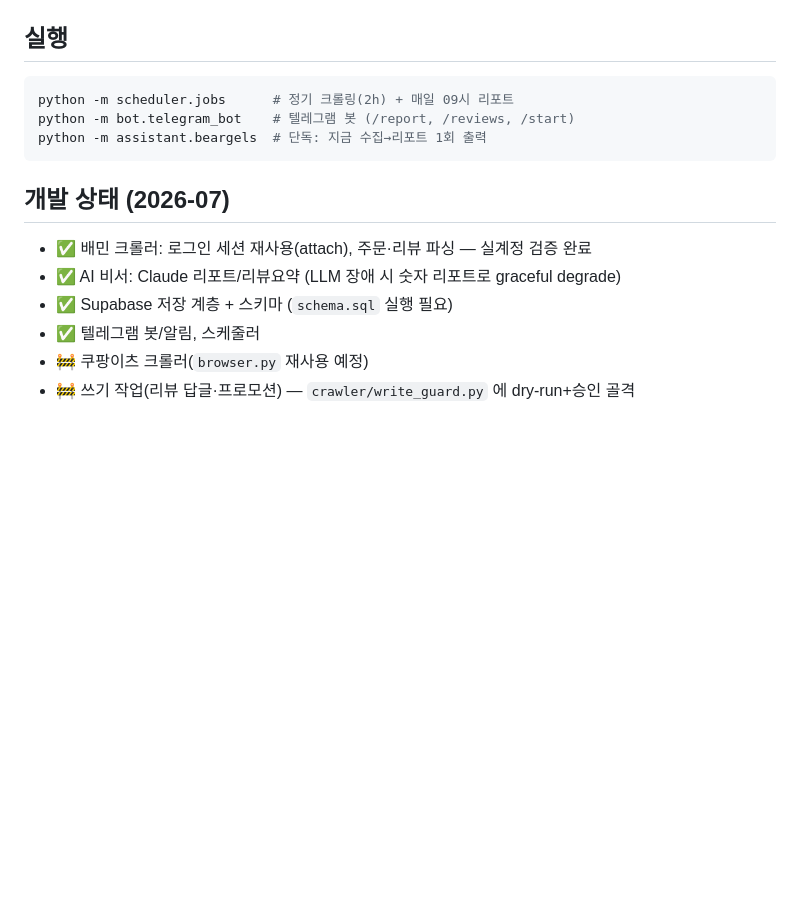
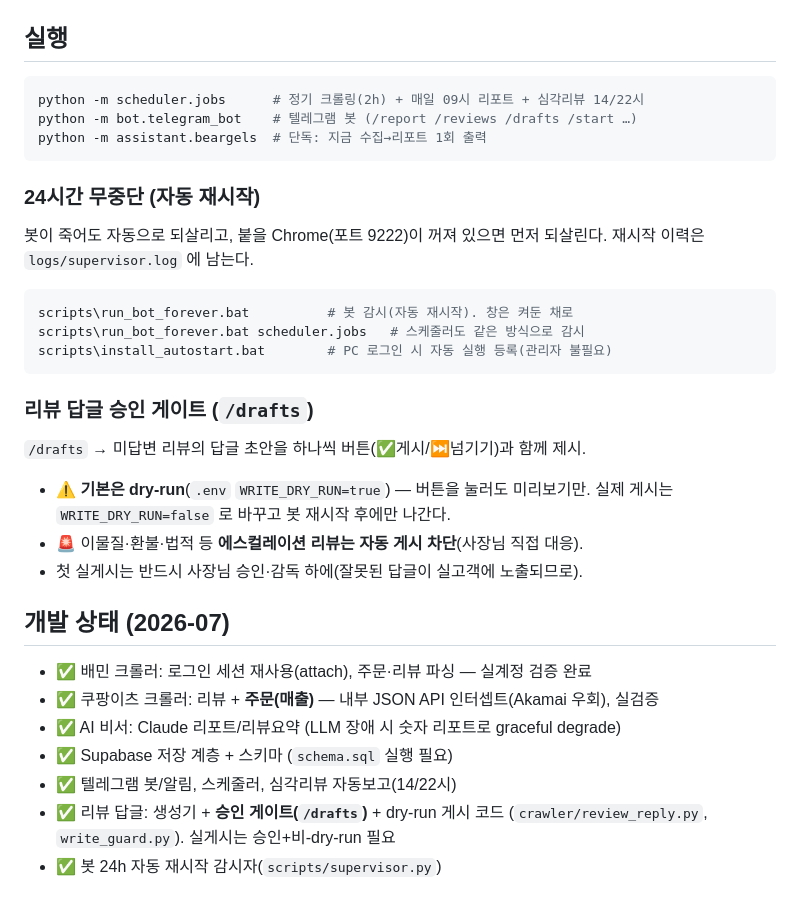
Before and after one commit to Matthewsann/beargels-ai-assistant, a Markdown page: README.md, the part around the change. Drawn GitHub-style; blank space fills up the shorter version.

Commit message:
README: 쿠팡 주문·/drafts 승인게이트·24h 자동재시작 문서화 Co-Authored-By: Claude Opus 4.8 <noreply@anthropic.com>

````diff
--- a/README.md
+++ b/README.md
@@ -52,16 +52,37 @@ python -m scripts.setup_login        # 로그인 상태 검증
 ## 실행
 
 ```bash
-python -m scheduler.jobs      # 정기 크롤링(2h) + 매일 09시 리포트
-python -m bot.telegram_bot    # 텔레그램 봇 (/report, /reviews, /start)
+python -m scheduler.jobs      # 정기 크롤링(2h) + 매일 09시 리포트 + 심각리뷰 14/22시
+python -m bot.telegram_bot    # 텔레그램 봇 (/report /reviews /drafts /start …)
 python -m assistant.beargels  # 단독: 지금 수집→리포트 1회 출력
 ```
+
+### 24시간 무중단 (자동 재시작)
+
+봇이 죽어도 자동으로 되살리고, 붙을 Chrome(포트 9222)이 꺼져 있으면 먼저
+되살린다. 재시작 이력은 `logs/supervisor.log` 에 남는다.
+
+```bash
+scripts\run_bot_forever.bat          # 봇 감시(자동 재시작). 창은 켜둔 채로
+scripts\run_bot_forever.bat scheduler.jobs   # 스케줄러도 같은 방식으로 감시
+scripts\install_autostart.bat        # PC 로그인 시 자동 실행 등록(관리자 불필요)
+```
+
+### 리뷰 답글 승인 게이트 (`/drafts`)
+
+`/drafts` → 미답변 리뷰의 답글 초안을 하나씩 버튼(✅게시/⏭️넘기기)과 함께 제시.
+- ⚠️ **기본은 dry-run**(`.env` `WRITE_DRY_RUN=true`) — 버튼을 눌러도 미리보기만.
+  실제 게시는 `WRITE_DRY_RUN=false` 로 바꾸고 봇 재시작 후에만 나간다.
+- 🚨 이물질·환불·법적 등 **에스컬레이션 리뷰는 자동 게시 차단**(사장님 직접 대응).
+- 첫 실게시는 반드시 사장님 승인·감독 하에(잘못된 답글이 실고객에 노출되므로).
 
 ## 개발 상태 (2026-07)
 
 - ✅ 배민 크롤러: 로그인 세션 재사용(attach), 주문·리뷰 파싱 — 실계정 검증 완료
+- ✅ 쿠팡이츠 크롤러: 리뷰 + **주문(매출)** — 내부 JSON API 인터셉트(Akamai 우회), 실검증
 - ✅ AI 비서: Claude 리포트/리뷰요약 (LLM 장애 시 숫자 리포트로 graceful degrade)
 - ✅ Supabase 저장 계층 + 스키마 (`schema.sql` 실행 필요)
-- ✅ 텔레그램 봇/알림, 스케줄러
-- 🚧 쿠팡이츠 크롤러(`browser.py` 재사용 예정)
-- 🚧 쓰기 작업(리뷰 답글·프로모션) — `crawler/write_guard.py` 에 dry-run+승인 골격
+- ✅ 텔레그램 봇/알림, 스케줄러, 심각리뷰 자동보고(14/22시)
+- ✅ 리뷰 답글: 생성기 + **승인 게이트(`/drafts`)** + dry-run 게시 코드
+  (`crawler/review_reply.py`, `write_guard.py`). 실게시는 승인+비-dry-run 필요
+- ✅ 봇 24h 자동 재시작 감시자(`scripts/supervisor.py`)
````
